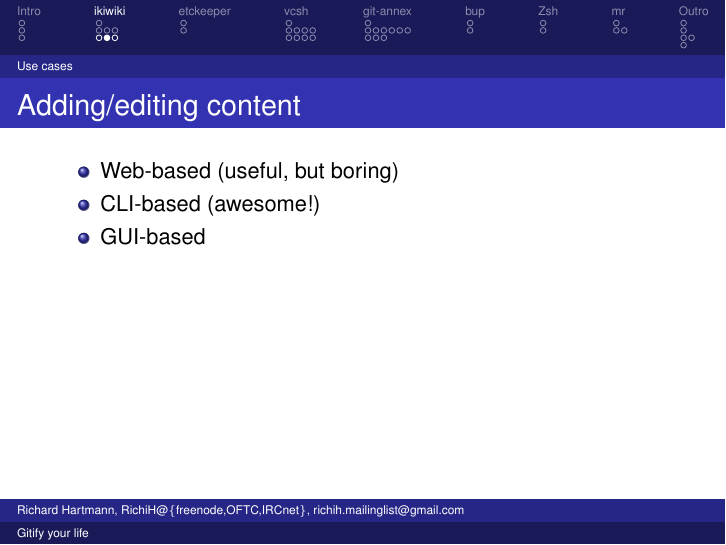
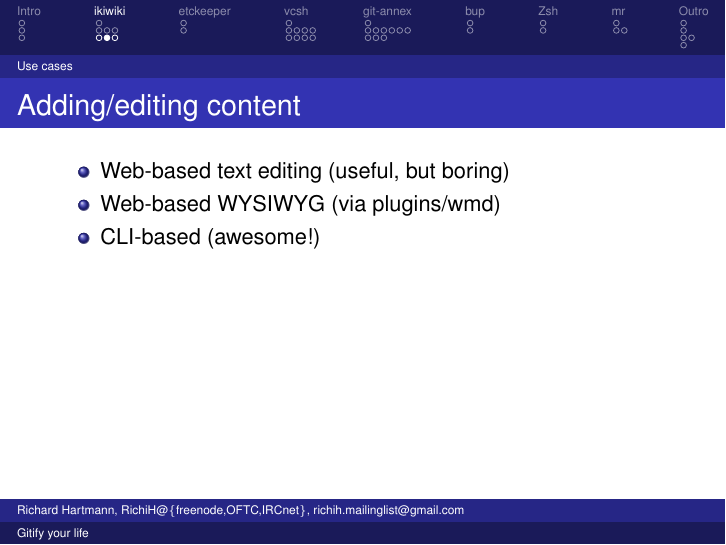
Before and after one commit to RichiH/talks, LaTeX slides (2013/01-sage@guug-muc/sage@guug-muc-2013-01-gitify_your_life.tex): page 11 of 45. Compiled offline with LaTeX, dvips and Ghostscript.

Commit message:
Update ikiwiki editing possibilities

```diff
--- a/2013/01-sage@guug-muc/sage@guug-muc-2013-01-gitify_your_life.tex
+++ b/2013/01-sage@guug-muc/sage@guug-muc-2013-01-gitify_your_life.tex
@@ -150,9 +150,9 @@ richih.mailinglist@gmail.com}
 \begin{frame}
 	\frametitle{Adding/editing content}
 	\begin{itemize}
-		\item Web-based (useful, but boring)
+		\item Web-based text editing (useful, but boring)
+		\item Web-based WYSIWYG (via plugins/wmd)
 		\item CLI-based (awesome!)
-		\item GUI-based
 	\end{itemize}
 \end{frame}
 
```
